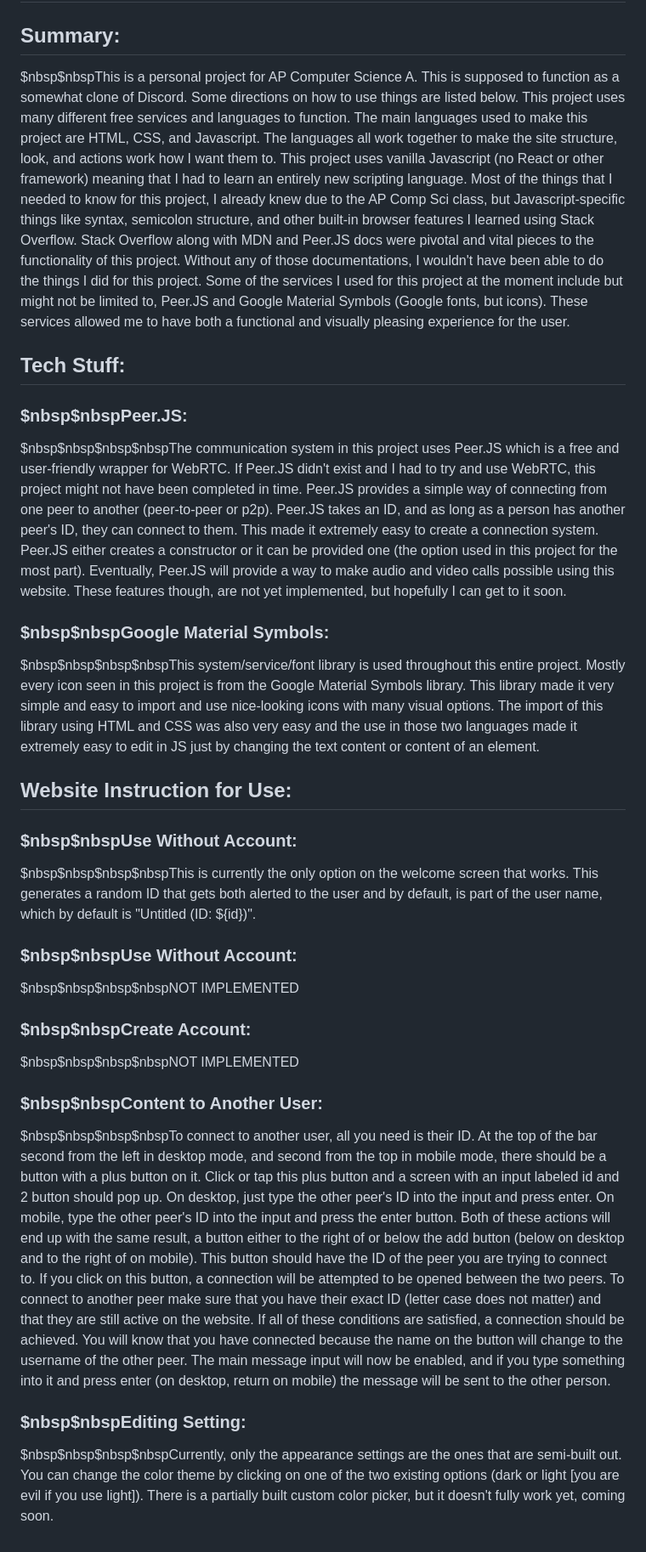
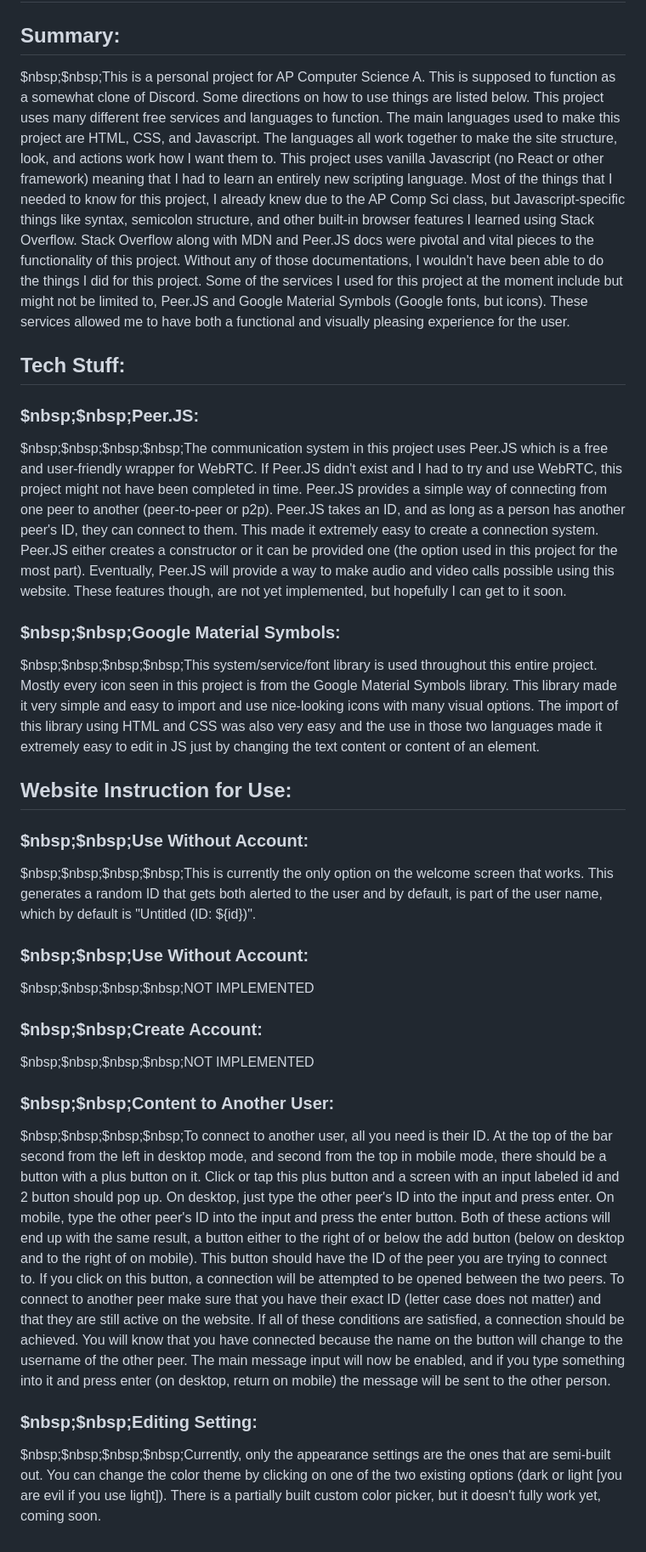
Before and after one commit to LikeMyGames/Discord2.0, a Markdown page: README.md, the part around the change. Shown: that part at 85% size. Rendered like a GitHub page.

```diff
--- a/README.md
+++ b/README.md
@@ -1,32 +1,32 @@
 # Discord2.0 / Datcord
 
 ## Summary:
-$nbsp$nbspThis is a personal project for AP Computer Science A. This is supposed to function as a somewhat clone of Discord. Some directions on how to use things are listed below. This project uses many different free services and languages to function. The main languages used to make this project are HTML, CSS, and Javascript. The languages all work together to make the site structure, look, and actions work how I want them to. This project uses vanilla Javascript (no React or other framework) meaning that I had to learn an entirely new scripting language. Most of the things that I needed to know for this project, I already knew due to the AP Comp Sci class, but Javascript-specific things like syntax, semicolon structure, and other built-in browser features I learned using Stack Overflow. Stack Overflow along with MDN and Peer.JS docs were pivotal and vital pieces to the functionality of this project. Without any of those documentations, I wouldn't have been able to do the things I did for this project. Some of the services I used for this project at the moment include but might not be limited to, Peer.JS and Google Material Symbols (Google fonts, but icons). These services allowed me to have both a functional and visually pleasing experience for the user.
+$nbsp;$nbsp;This is a personal project for AP Computer Science A. This is supposed to function as a somewhat clone of Discord. Some directions on how to use things are listed below. This project uses many different free services and languages to function. The main languages used to make this project are HTML, CSS, and Javascript. The languages all work together to make the site structure, look, and actions work how I want them to. This project uses vanilla Javascript (no React or other framework) meaning that I had to learn an entirely new scripting language. Most of the things that I needed to know for this project, I already knew due to the AP Comp Sci class, but Javascript-specific things like syntax, semicolon structure, and other built-in browser features I learned using Stack Overflow. Stack Overflow along with MDN and Peer.JS docs were pivotal and vital pieces to the functionality of this project. Without any of those documentations, I wouldn't have been able to do the things I did for this project. Some of the services I used for this project at the moment include but might not be limited to, Peer.JS and Google Material Symbols (Google fonts, but icons). These services allowed me to have both a functional and visually pleasing experience for the user.
 
 
 ## Tech Stuff:
-### $nbsp$nbspPeer.JS:
-$nbsp$nbsp$nbsp$nbspThe communication system in this project uses Peer.JS which is a free and user-friendly wrapper for WebRTC. If Peer.JS didn't exist and I had to try and use WebRTC, this project might not have been completed in time. Peer.JS provides a simple way of connecting from one peer to another (peer-to-peer or p2p). Peer.JS takes an ID, and as long as a person has another peer's ID, they can connect to them. This made it extremely easy to create a connection system. Peer.JS either creates a constructor or it can be provided one (the option used in this project for the most part). Eventually, Peer.JS will provide a way to make audio and video calls possible using this website. These features though, are not yet implemented, but hopefully I can get to it soon.
+### $nbsp;$nbsp;Peer.JS:
+$nbsp;$nbsp;$nbsp;$nbsp;The communication system in this project uses Peer.JS which is a free and user-friendly wrapper for WebRTC. If Peer.JS didn't exist and I had to try and use WebRTC, this project might not have been completed in time. Peer.JS provides a simple way of connecting from one peer to another (peer-to-peer or p2p). Peer.JS takes an ID, and as long as a person has another peer's ID, they can connect to them. This made it extremely easy to create a connection system. Peer.JS either creates a constructor or it can be provided one (the option used in this project for the most part). Eventually, Peer.JS will provide a way to make audio and video calls possible using this website. These features though, are not yet implemented, but hopefully I can get to it soon.
 
 
-### $nbsp$nbspGoogle Material Symbols:
-$nbsp$nbsp$nbsp$nbspThis system/service/font library is used throughout this entire project. Mostly every icon seen in this project is from the Google Material Symbols library. This library made it very simple and easy to import and use nice-looking icons with many visual options. The import of this library using HTML and CSS was also very easy and the use in those two languages made it extremely easy to edit in JS just by changing the text content or content of an element.
+### $nbsp;$nbsp;Google Material Symbols:
+$nbsp;$nbsp;$nbsp;$nbsp;This system/service/font library is used throughout this entire project. Mostly every icon seen in this project is from the Google Material Symbols library. This library made it very simple and easy to import and use nice-looking icons with many visual options. The import of this library using HTML and CSS was also very easy and the use in those two languages made it extremely easy to edit in JS just by changing the text content or content of an element.
 
 ## Website Instruction for Use:
-### $nbsp$nbspUse Without Account:
-$nbsp$nbsp$nbsp$nbspThis is currently the only option on the welcome screen that works. This generates a random ID that gets both alerted to the user and by default, is part of the user name, which by default is "Untitled (ID: ${id})".
+### $nbsp;$nbsp;Use Without Account:
+$nbsp;$nbsp;$nbsp;$nbsp;This is currently the only option on the welcome screen that works. This generates a random ID that gets both alerted to the user and by default, is part of the user name, which by default is "Untitled (ID: ${id})".
 
-### $nbsp$nbspUse Without Account:
-$nbsp$nbsp$nbsp$nbspNOT IMPLEMENTED
+### $nbsp;$nbsp;Use Without Account:
+$nbsp;$nbsp;$nbsp;$nbsp;NOT IMPLEMENTED
 
 
-### $nbsp$nbspCreate Account:
-$nbsp$nbsp$nbsp$nbspNOT IMPLEMENTED
+### $nbsp;$nbsp;Create Account:
+$nbsp;$nbsp;$nbsp;$nbsp;NOT IMPLEMENTED
 
 
-### $nbsp$nbspContent to Another User:
-$nbsp$nbsp$nbsp$nbspTo connect to another user, all you need is their ID. At the top of the bar second from the left in desktop mode, and second from the top in mobile mode, there should be a button with a plus button on it. Click or tap this plus button and a screen with an input labeled id and 2 button should pop up. On desktop, just type the other peer's ID into the input and press enter. On mobile, type the other peer's ID into the input and press the enter button. Both of these actions will end up with the same result, a button either to the right of or below the add button (below on desktop and to the right of on mobile). This button should have the ID of the peer you are trying to connect to. If you click on this button, a connection will be attempted to be opened between the two peers. To connect to another peer make sure that you have their exact ID (letter case does not matter) and that they are still active on the website. If all of these conditions are satisfied, a connection should be achieved. You will know that you have connected because the name on the button will change to the username of the other peer. The main message input will now be enabled, and if you type something into it and press enter (on desktop, return on mobile) the message will be sent to the other person.
+### $nbsp;$nbsp;Content to Another User:
+$nbsp;$nbsp;$nbsp;$nbsp;To connect to another user, all you need is their ID. At the top of the bar second from the left in desktop mode, and second from the top in mobile mode, there should be a button with a plus button on it. Click or tap this plus button and a screen with an input labeled id and 2 button should pop up. On desktop, just type the other peer's ID into the input and press enter. On mobile, type the other peer's ID into the input and press the enter button. Both of these actions will end up with the same result, a button either to the right of or below the add button (below on desktop and to the right of on mobile). This button should have the ID of the peer you are trying to connect to. If you click on this button, a connection will be attempted to be opened between the two peers. To connect to another peer make sure that you have their exact ID (letter case does not matter) and that they are still active on the website. If all of these conditions are satisfied, a connection should be achieved. You will know that you have connected because the name on the button will change to the username of the other peer. The main message input will now be enabled, and if you type something into it and press enter (on desktop, return on mobile) the message will be sent to the other person.
 
 
-### $nbsp$nbspEditing Setting:
-$nbsp$nbsp$nbsp$nbspCurrently, only the appearance settings are the ones that are semi-built out. You can change the color theme by clicking on one of the two existing options (dark or light [you are evil if you use light]). There is a partially built custom color picker, but it doesn't fully work yet, coming soon.
+### $nbsp;$nbsp;Editing Setting:
+$nbsp;$nbsp;$nbsp;$nbsp;Currently, only the appearance settings are the ones that are semi-built out. You can change the color theme by clicking on one of the two existing options (dark or light [you are evil if you use light]). There is a partially built custom color picker, but it doesn't fully work yet, coming soon.
```
